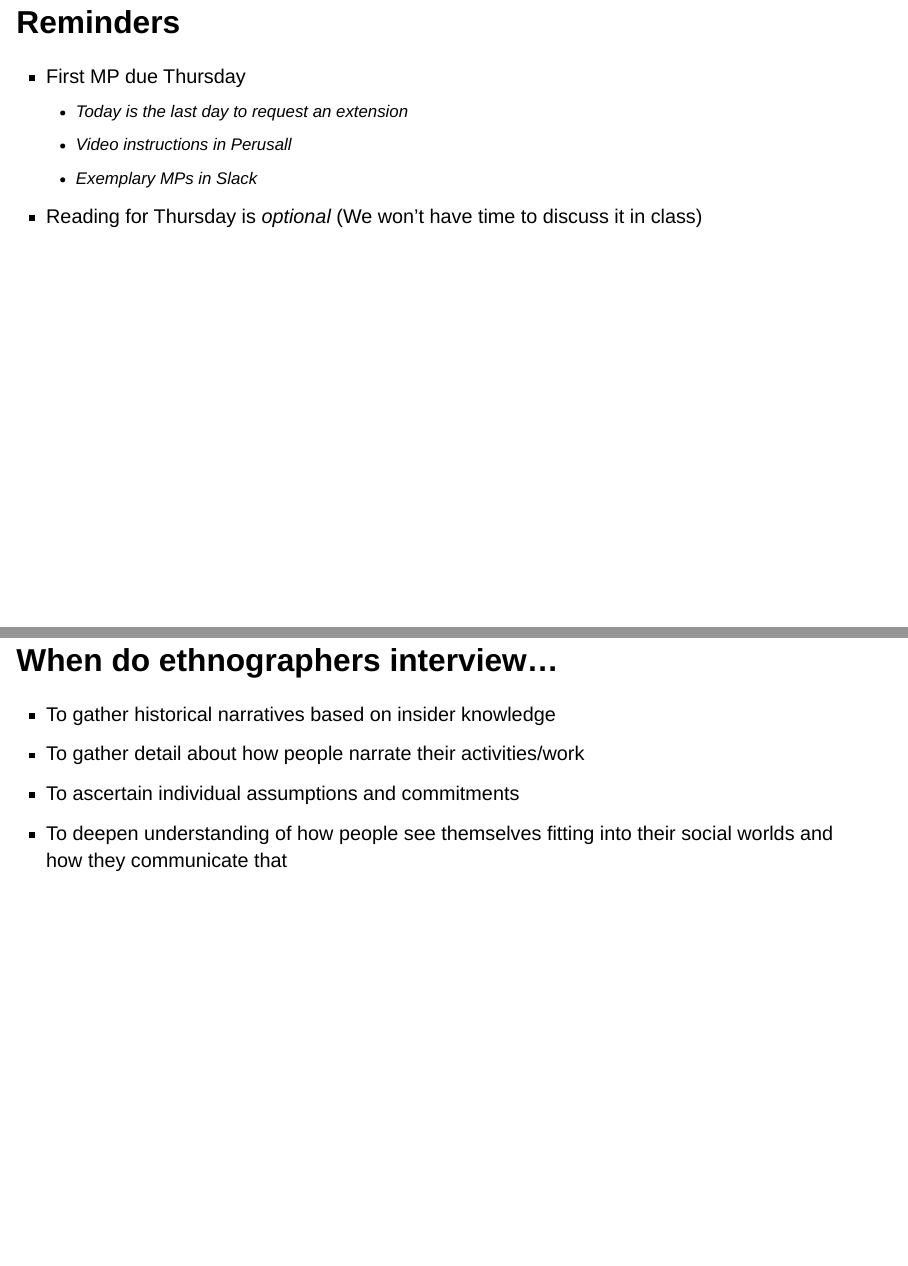
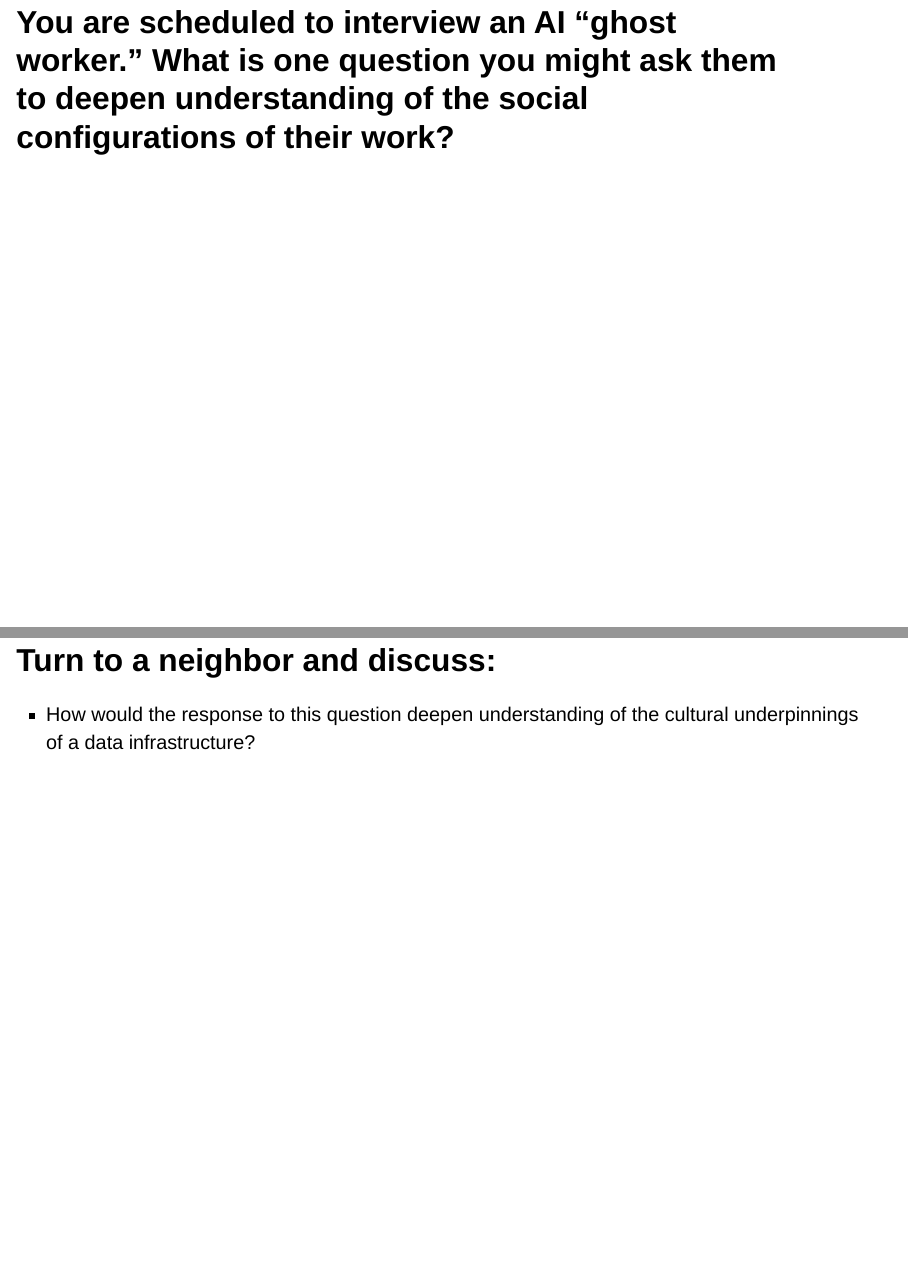
Before and after one commit to SDS-237-Data-Ethnography/public-website-fall-23, a Quarto document (slides/Day13-Interviewing.qmd): pages 2 and 3 of 13 before the commit and pages 2 and 3 of 16 after it, joined at a grey line. Rendered offline with R 4.5, knitr and Pandoc in place of Quarto, with nearby package versions; drawn as Slidy slides in place of the format the file asks for.

Commit message:
added interviewing slides

````diff
--- a/slides/Day13-Interviewing.qmd
+++ b/slides/Day13-Interviewing.qmd
@@ -7,7 +7,7 @@ author: |
   [Statistical & Data Sciences](http://www.smith.edu/sds), Smith College<br/>
   </span>
 date: |
-  Spring 2023<br/>
+  Fall 2023<br/>
   `r sds::img_logo(width = 64)`
 format:
   revealjs:
@@ -30,11 +30,10 @@ execute:
 options(htmltools.dir.version = FALSE)
 ```
 
-## Reminders
+# You are scheduled to interview an AI "ghost worker." What is one question you might ask them to deepen understanding of the social configurations of their work?
 
-- First MP due Thursday
-  - Today is the last day to request an extension
-  - Video instructions in Perusall
-  - Exemplary MPs in Slack
-- Reading for Thursday is *optional* (We won't have time to discuss it in class)
+---
 
+## Turn to a neighbor and discuss:
+
+- How would the response to this question deepen understanding of the cultural underpinnings of a data infrastructure?
````
Also changed, not shown: docs/search.json, slides/Day13-Interviewing.qmd (4 more changed lines), 1 other file.
